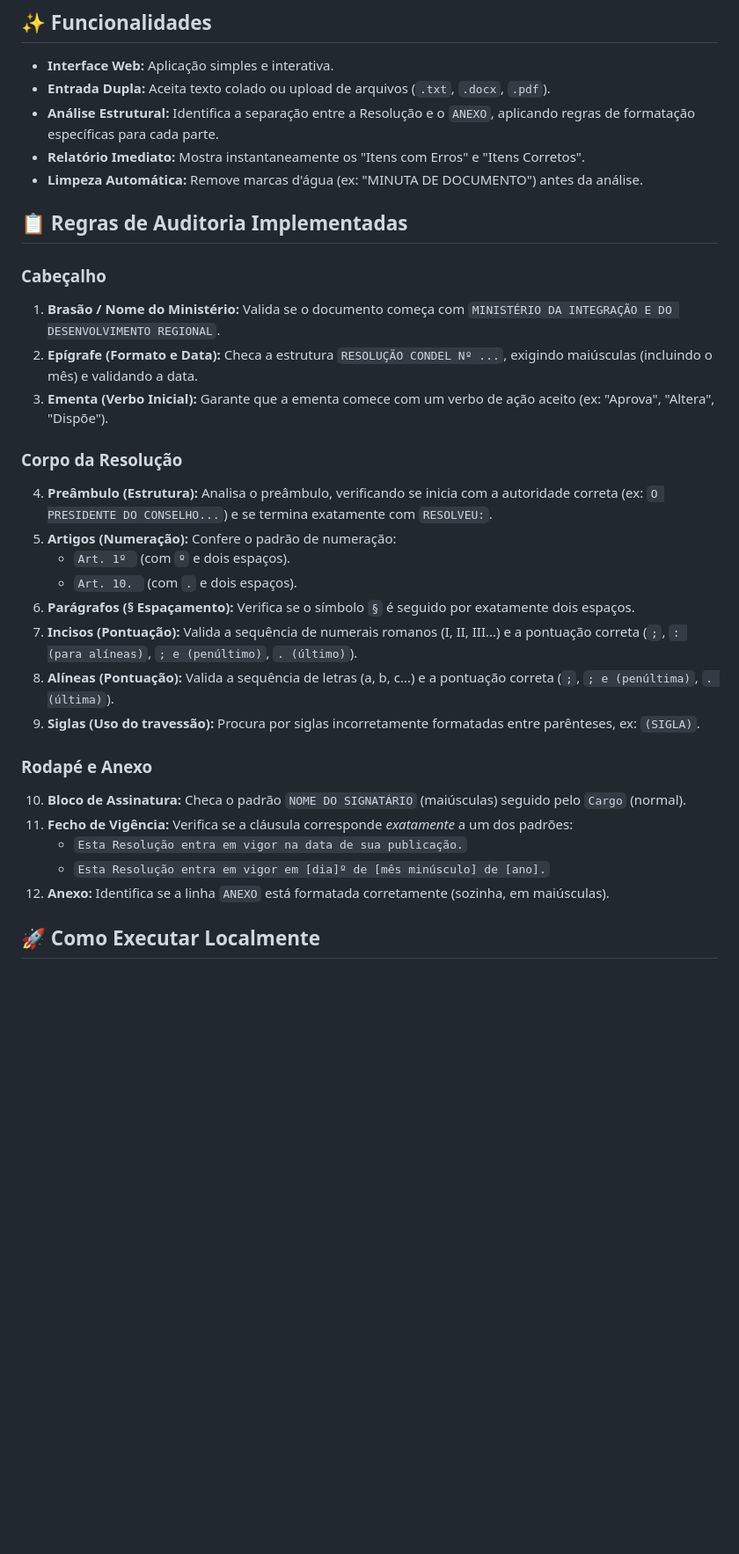
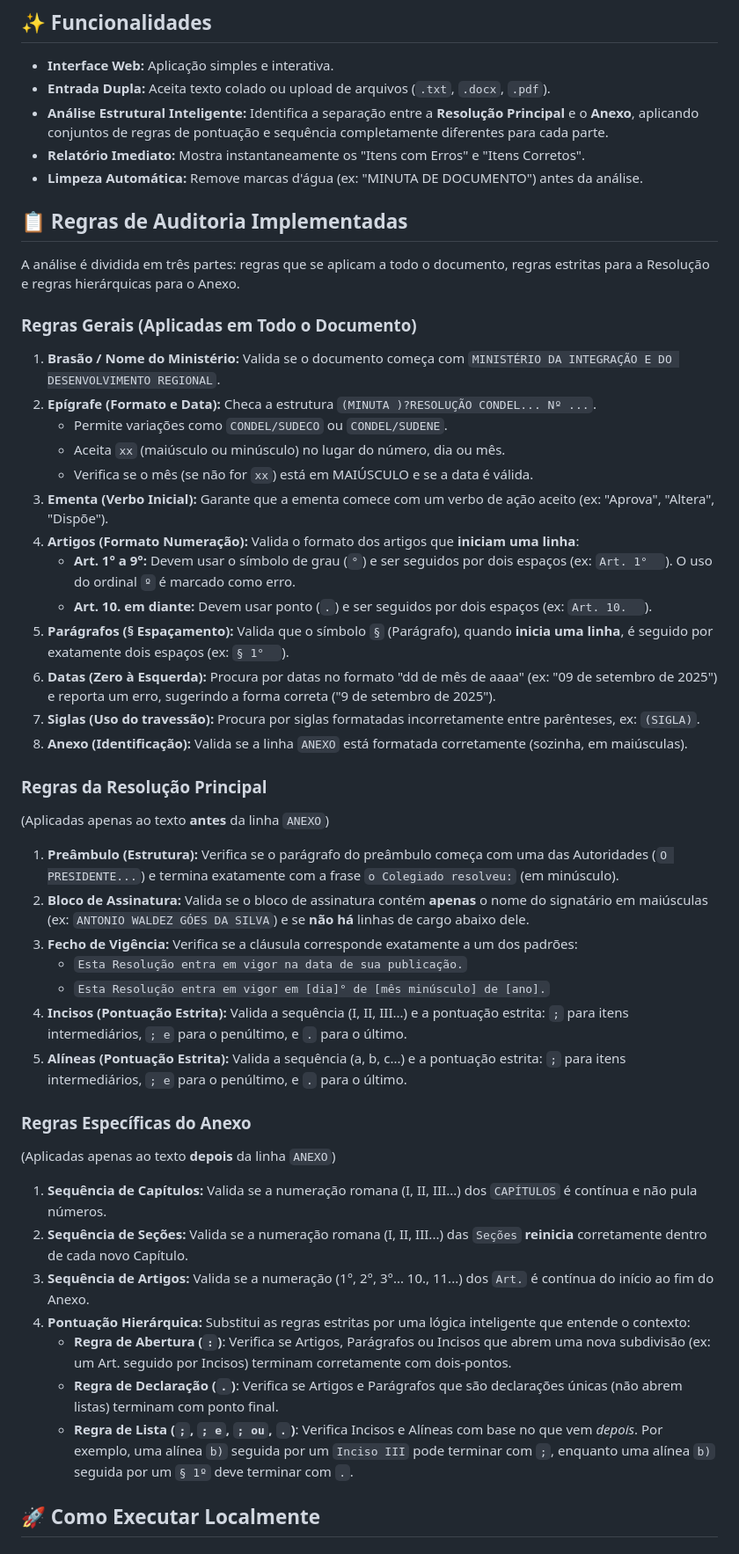
Before and after one commit to JoaoSandovall/Verificacao_minuta, a Markdown page: README.md, the part around the change printed below. Shown: that part at 88% size. Rendered like a GitHub page; blank space fills up the shorter version.

Commit message:
Enhance README with detailed functionality and rules
Updated functionality descriptions and audit rules in README.

```diff
--- a/README.md
+++ b/README.md
@@ -6,33 +6,53 @@ Ferramenta em Python e Streamlit para validar automaticamente a formatação de
 
 * **Interface Web:** Aplicação simples e interativa.
 * **Entrada Dupla:** Aceita texto colado ou upload de arquivos (`.txt`, `.docx`, `.pdf`).
-* **Análise Estrutural:** Identifica a separação entre a Resolução e o `ANEXO`, aplicando regras de formatação específicas para cada parte.
+* **Análise Estrutural Inteligente:** Identifica a separação entre a **Resolução Principal** e o **Anexo**, aplicando conjuntos de regras de pontuação e sequência completamente diferentes para cada parte.
 * **Relatório Imediato:** Mostra instantaneamente os "Itens com Erros" e "Itens Corretos".
 * **Limpeza Automática:** Remove marcas d'água (ex: "MINUTA DE DOCUMENTO") antes da análise.
 
 ## 📋 Regras de Auditoria Implementadas
 
-### Cabeçalho
+A análise é dividida em três partes: regras que se aplicam a todo o documento, regras estritas para a Resolução e regras hierárquicas para o Anexo.
+
+### Regras Gerais (Aplicadas em Todo o Documento)
+
 1.  **Brasão / Nome do Ministério:** Valida se o documento começa com `MINISTÉRIO DA INTEGRAÇÃO E DO DESENVOLVIMENTO REGIONAL`.
-2.  **Epígrafe (Formato e Data):** Checa a estrutura `RESOLUÇÃO CONDEL Nº ...`, exigindo maiúsculas (incluindo o mês) e validando a data.
+2.  **Epígrafe (Formato e Data):** Checa a estrutura `(MINUTA )?RESOLUÇÃO CONDEL... Nº ...`.
+    * Permite variações como `CONDEL/SUDECO` ou `CONDEL/SUDENE`.
+    * Aceita `xx` (maiúsculo ou minúsculo) no lugar do número, dia ou mês.
+    * Verifica se o mês (se não for `xx`) está em MAIÚSCULO e se a data é válida.
 3.  **Ementa (Verbo Inicial):** Garante que a ementa comece com um verbo de ação aceito (ex: "Aprova", "Altera", "Dispõe").
+4.  **Artigos (Formato Numeração):** Valida o formato dos artigos que **iniciam uma linha**:
+    * **Art. 1° a 9°:** Devem usar o símbolo de grau (`°`) e ser seguidos por dois espaços (ex: `Art. 1°  `). O uso do ordinal `º` é marcado como erro.
+    * **Art. 10. em diante:** Devem usar ponto (`.`) e ser seguidos por dois espaços (ex: `Art. 10.  `).
+5.  **Parágrafos (§ Espaçamento):** Valida que o símbolo `§` (Parágrafo), quando **inicia uma linha**, é seguido por exatamente dois espaços (ex: `§ 1°  `).
+6.  **Datas (Zero à Esquerda):** Procura por datas no formato "dd de mês de aaaa" (ex: "09 de setembro de 2025") e reporta um erro, sugerindo a forma correta ("9 de setembro de 2025").
+7.  **Siglas (Uso do travessão):** Procura por siglas formatadas incorretamente entre parênteses, ex: `(SIGLA)`.
+8.  **Anexo (Identificação):** Valida se a linha `ANEXO` está formatada corretamente (sozinha, em maiúsculas).
 
-### Corpo da Resolução
-4.  **Preâmbulo (Estrutura):** Analisa o preâmbulo, verificando se inicia com a autoridade correta (ex: `O PRESIDENTE DO CONSELHO...`) e se termina exatamente com `RESOLVEU:`.
-5.  **Artigos (Numeração):** Confere o padrão de numeração:
-    * `Art. 1º ` (com `º` e dois espaços).
-    * `Art. 10. ` (com `.` e dois espaços).
-6.  **Parágrafos (§ Espaçamento):** Verifica se o símbolo `§` é seguido por exatamente dois espaços.
-7.  **Incisos (Pontuação):** Valida a sequência de numerais romanos (I, II, III...) e a pontuação correta (`;`, `: (para alíneas)`, `; e (penúltimo)`, `. (último)`).
-8.  **Alíneas (Pontuação):** Valida a sequência de letras (a, b, c...) e a pontuação correta (`;`, `; e (penúltima)`, `. (última)`).
-9.  **Siglas (Uso do travessão):** Procura por siglas incorretamente formatadas entre parênteses, ex: `(SIGLA)`.
+### Regras da Resolução Principal
 
-### Rodapé e Anexo
-10. **Bloco de Assinatura:** Checa o padrão `NOME DO SIGNATÁRIO` (maiúsculas) seguido pelo `Cargo` (normal).
-11. **Fecho de Vigência:** Verifica se a cláusula corresponde *exatamente* a um dos padrões:
+(Aplicadas apenas ao texto **antes** da linha `ANEXO`)
+
+1.  **Preâmbulo (Estrutura):** Verifica se o parágrafo do preâmbulo começa com uma das Autoridades (`O PRESIDENTE...`) e termina exatamente com a frase `o Colegiado resolveu:` (em minúsculo).
+2.  **Bloco de Assinatura:** Valida se o bloco de assinatura contém **apenas** o nome do signatário em maiúsculas (ex: `ANTONIO WALDEZ GÓES DA SILVA`) e se **não há** linhas de cargo abaixo dele.
+3.  **Fecho de Vigência:** Verifica se a cláusula corresponde exatamente a um dos padrões:
     * `Esta Resolução entra em vigor na data de sua publicação.`
-    * `Esta Resolução entra em vigor em [dia]º de [mês minúsculo] de [ano].`
-12. **Anexo:** Identifica se a linha `ANEXO` está formatada corretamente (sozinha, em maiúsculas).
+    * `Esta Resolução entra em vigor em [dia]° de [mês minúsculo] de [ano].`
+4.  **Incisos (Pontuação Estrita):** Valida a sequência (I, II, III...) e a pontuação estrita: `;` para itens intermediários, `; e` para o penúltimo, e `.` para o último.
+5.  **Alíneas (Pontuação Estrita):** Valida a sequência (a, b, c...) e a pontuação estrita: `;` para itens intermediários, `; e` para o penúltimo, e `.` para o último.
+
+### Regras Específicas do Anexo
+
+(Aplicadas apenas ao texto **depois** da linha `ANEXO`)
+
+1.  **Sequência de Capítulos:** Valida se a numeração romana (I, II, III...) dos `CAPÍTULOS` é contínua e não pula números.
+2.  **Sequência de Seções:** Valida se a numeração romana (I, II, III...) das `Seções` **reinicia** corretamente dentro de cada novo Capítulo.
+3.  **Sequência de Artigos:** Valida se a numeração (1°, 2°, 3°... 10., 11...) dos `Art.` é contínua do início ao fim do Anexo.
+4.  **Pontuação Hierárquica:** Substitui as regras estritas por uma lógica inteligente que entende o contexto:
+    * **Regra de Abertura (`:`)**: Verifica se Artigos, Parágrafos ou Incisos que abrem uma nova subdivisão (ex: um Art. seguido por Incisos) terminam corretamente com dois-pontos.
+    * **Regra de Declaração (`.`)**: Verifica se Artigos e Parágrafos que são declarações únicas (não abrem listas) terminam com ponto final.
+    * **Regra de Lista (`;`, `; e`, `; ou`, `.`)**: Verifica Incisos e Alíneas com base no que vem *depois*. Por exemplo, uma alínea `b)` seguida por um `Inciso III` pode terminar com `;`, enquanto uma alínea `b)` seguida por um `§ 1º` deve terminar com `.`.
 
 ## 🚀 Como Executar Localmente
 
```
Also changed, not shown: other parts of README.md (+6 -0 lines).
